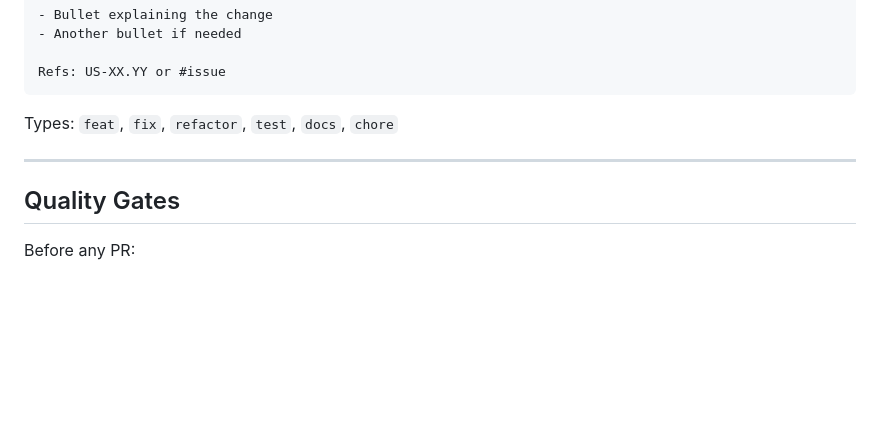
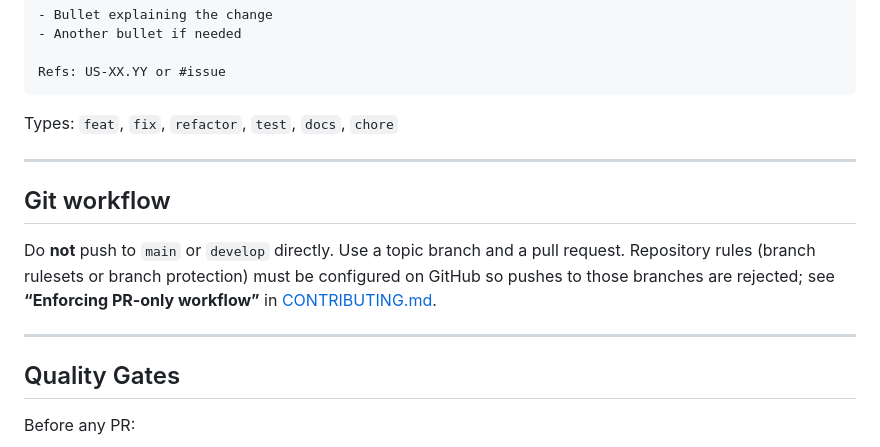
Before and after one commit to Abhishekkumar2021/Pravah, a Markdown page: AGENTS.md, the part around the change. Rendered like a GitHub page; blank space fills up the shorter version.

```diff
--- a/AGENTS.md
+++ b/AGENTS.md
@@ -177,6 +177,12 @@ Types: `feat`, `fix`, `refactor`, `test`, `docs`, `chore`
 
 ---
 
+## Git workflow
+
+Do **not** push to `main` or `develop` directly. Use a topic branch and a pull request. Repository rules (branch rulesets or branch protection) must be configured on GitHub so pushes to those branches are rejected; see **“Enforcing PR-only workflow”** in [CONTRIBUTING.md](CONTRIBUTING.md).
+
+---
+
 ## Quality Gates
 
 Before any PR:
```
Also changed, not shown: CONTRIBUTING.md (+36 -0 lines).
